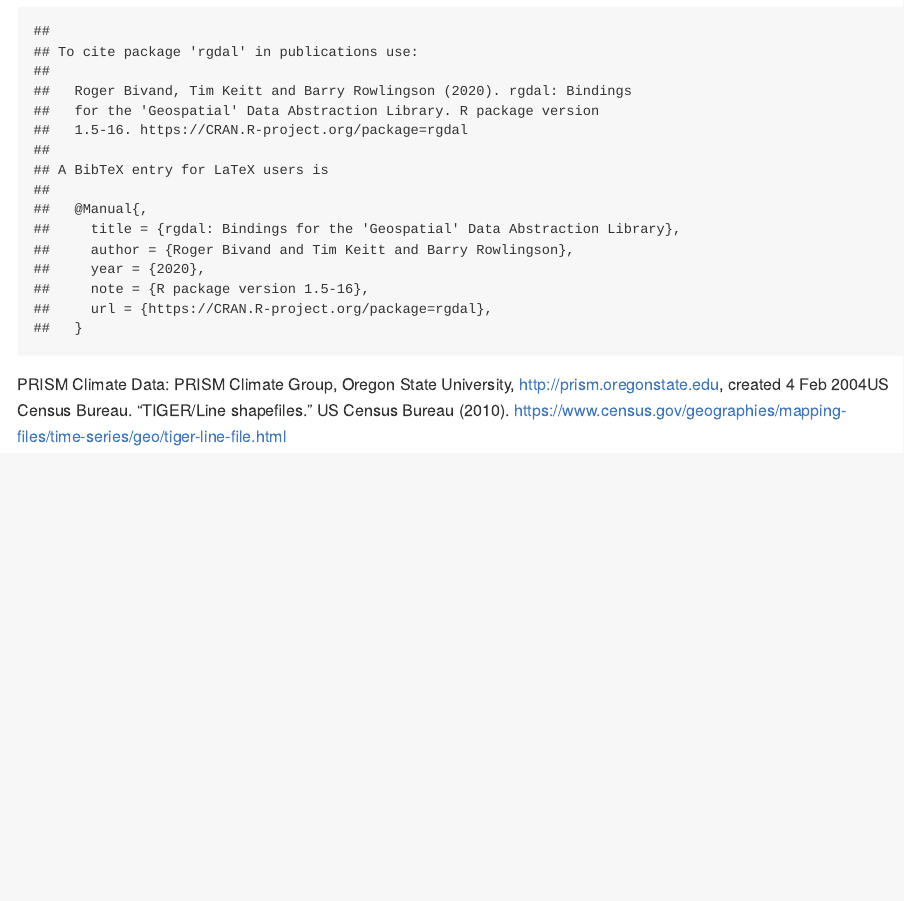
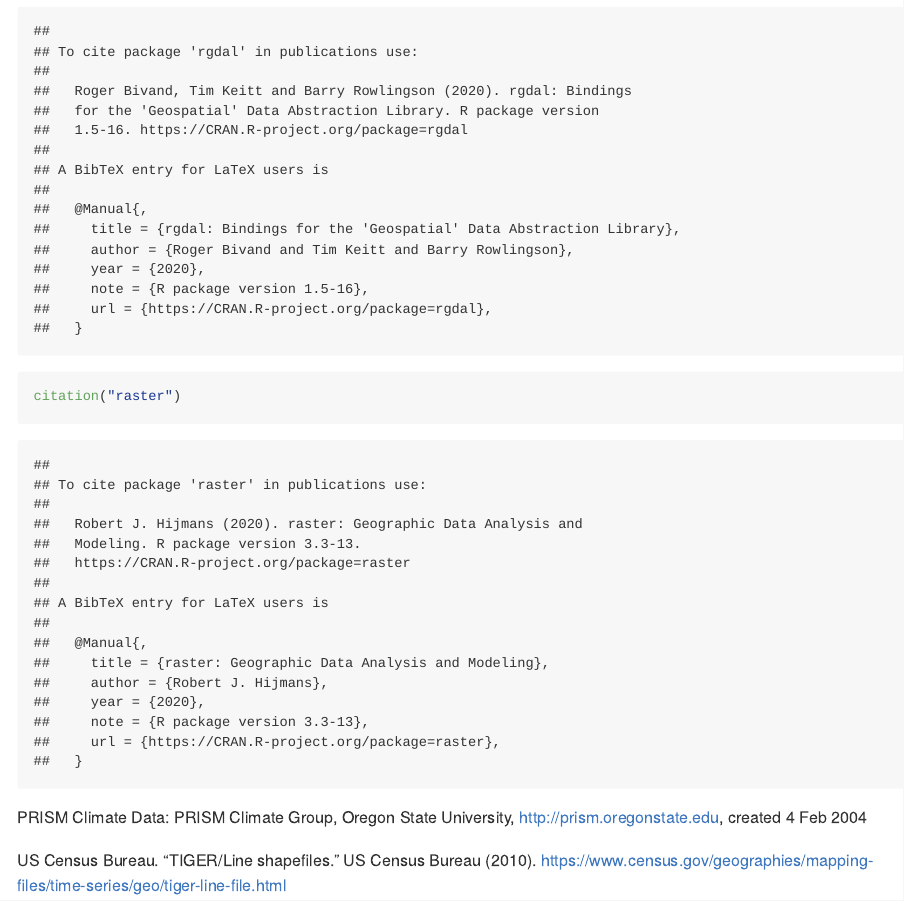
Before and after one commit to diazrenata/EVS3000L-fall2020, an R Markdown document (week4_spatial/week4_assignment_instructions.Rmd): the page in a window 1100 px wide, from 7760 px down. The pictures show the output file week4_spatial/week4_assignment_instructions.md that the author committed with the source, drawn offline in the style of GitHub.

Commit message:
add raster

````diff
--- a/week4_spatial/week4_assignment_instructions.Rmd
+++ b/week4_spatial/week4_assignment_instructions.Rmd
@@ -307,6 +307,9 @@
 citation("prism")
 citation("tigris")
 citation("rgdal")
+citation("raster")
 ```
 
-PRISM Climate Data: PRISM Climate Group, Oregon State University, http://prism.oregonstate.edu, created 4 Feb 2004US Census Bureau. "TIGER/Line shapefiles." US Census Bureau (2010). https://www.census.gov/geographies/mapping-files/time-series/geo/tiger-line-file.html
+PRISM Climate Data: PRISM Climate Group, Oregon State University, http://prism.oregonstate.edu, created 4 Feb 2004
+
+US Census Bureau. "TIGER/Line shapefiles." US Census Bureau (2010). https://www.census.gov/geographies/mapping-files/time-series/geo/tiger-line-file.html
````
Also changed, not shown: week4_spatial/week4_assignment_instructions.md.
